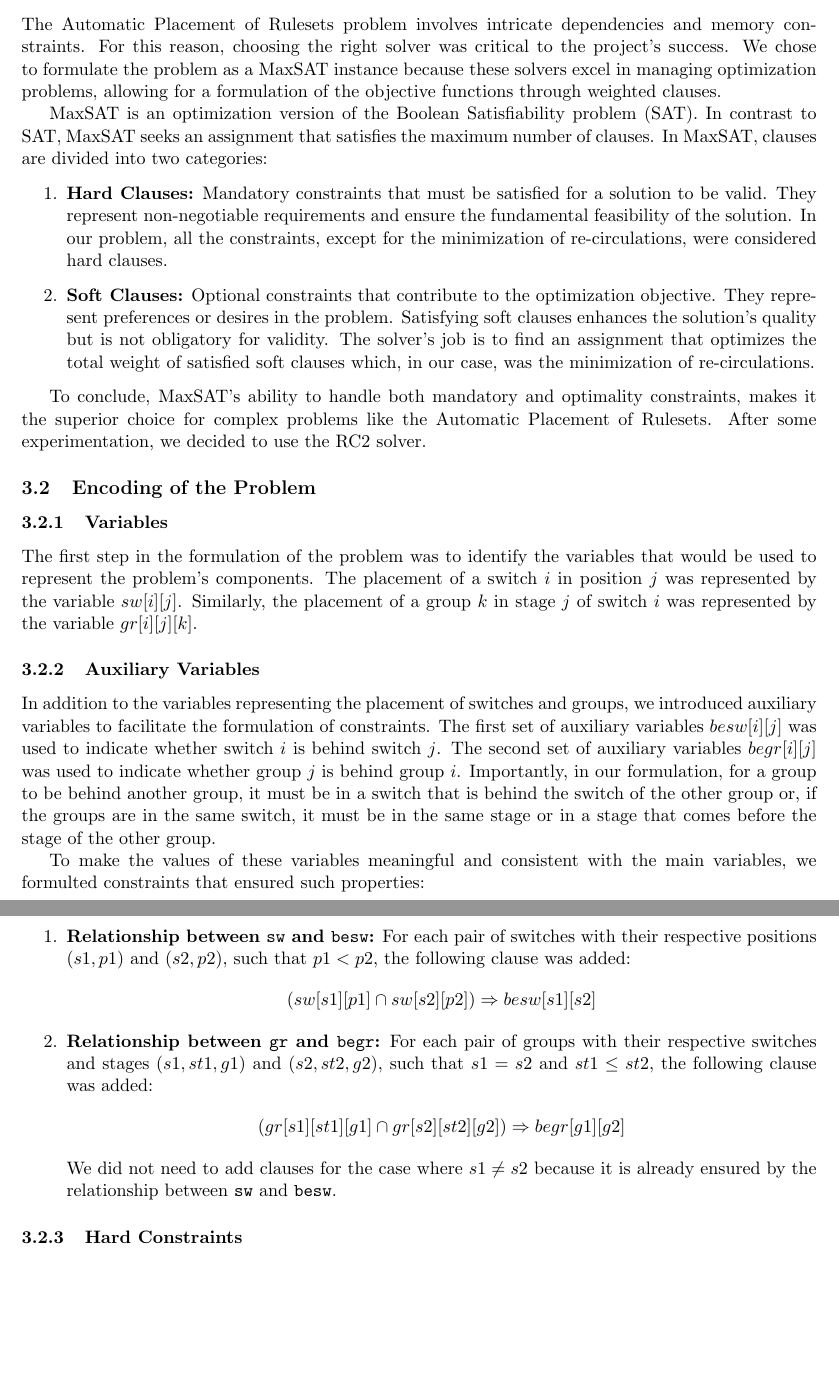
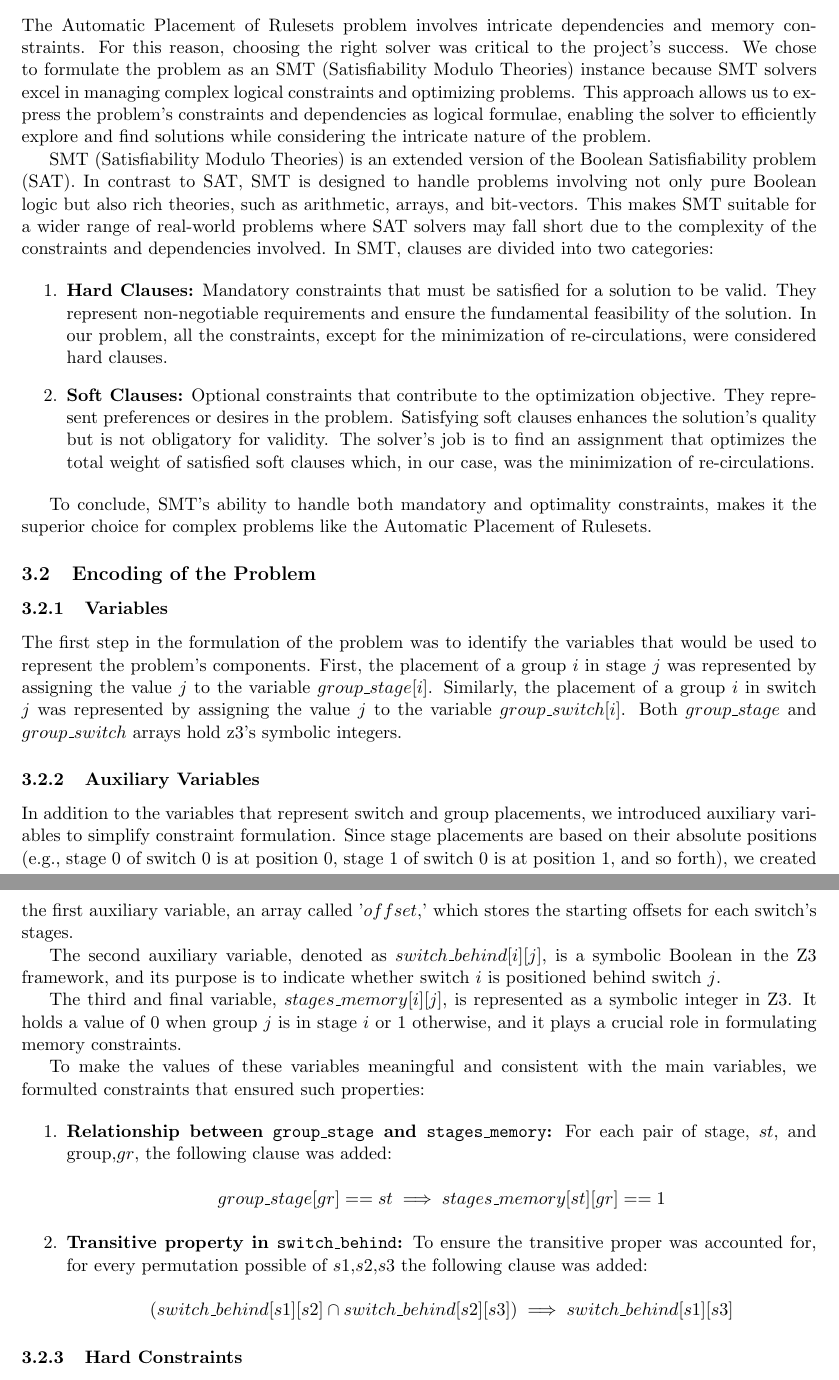
Before and after one commit to jsilll/uni-alc, a LaTeX document (proj2/report/main.tex, which reads proj2/report/sections/section3.tex): two parts of pages 4 and 5 of 6, joined at a grey line, cut so that both start at the same text, the shorter picture padded with empty space. Compiled offline with pdfLaTeX.

Commit message:
Started working on the report

```diff
--- a/proj2/report/main.tex
+++ b/proj2/report/main.tex
@@ -14,7 +14,7 @@
 \geometry{a4paper}
 \hypersetup{linkcolor=black,citecolor=black,filecolor=black,urlcolor=black}
 
-\title{Algorithms for Computational Logic - Project 1 \\ \textbf{Automatic Placement of Rulesets}}
+\title{Algorithms for Computational Logic - Project 2 \\ \textbf{Automatic Placement of Rulesets}}
 \author{Guilherme Gonçalves \and João Silveira}
 \date{\today}
 
--- a/proj2/report/sections/section3.tex
+++ b/proj2/report/sections/section3.tex
@@ -1,8 +1,8 @@
 \subsection{Choice of Solver}
 
-The Automatic Placement of Rulesets problem involves intricate dependencies and memory constraints. For this reason, choosing the right solver was critical to the project's success. We chose to formulate the problem as a MaxSAT instance because these solvers excel in managing optimization problems, allowing for a formulation of the objective functions through weighted clauses.
+The Automatic Placement of Rulesets problem involves intricate dependencies and memory constraints. For this reason, choosing the right solver was critical to the project's success. We chose to formulate the problem as an SMT (Satisfiability Modulo Theories) instance because SMT solvers excel in managing complex logical constraints and optimizing problems. This approach allows us to express the problem's constraints and dependencies as logical formulae, enabling the solver to efficiently explore and find solutions while considering the intricate nature of the problem.
 
-MaxSAT is an optimization version of the Boolean Satisfiability problem (SAT). In contrast to SAT, MaxSAT seeks an assignment that satisfies the maximum number of clauses. In MaxSAT, clauses are divided into two categories:
+SMT (Satisfiability Modulo Theories) is an extended version of the Boolean Satisfiability problem (SAT). In contrast to SAT, SMT is designed to handle problems involving not only pure Boolean logic but also rich theories, such as arithmetic, arrays, and bit-vectors. This makes SMT suitable for a wider range of real-world problems where SAT solvers may fall short due to the complexity of the constraints and dependencies involved. In SMT, clauses are divided into two categories:
 
 \begin{enumerate}
     \item \textbf{Hard Clauses:} Mandatory constraints that must be satisfied for a solution to be valid. They represent non-negotiable requirements and ensure the fundamental feasibility of the solution. In our problem, all the constraints, except for the minimization of re-circulations, were considered hard clauses.
@@ -10,31 +10,35 @@ MaxSAT is an optimization version of the Boolean Satisfiability problem (SAT). I
     \item \textbf{Soft Clauses:} Optional constraints that contribute to the optimization objective. They represent preferences or desires in the problem. Satisfying soft clauses enhances the solution's quality but is not obligatory for validity. The solver's job is to find an assignment that optimizes the total weight of satisfied soft clauses which, in our case, was the minimization of re-circulations.
 \end{enumerate}
 
-To conclude, MaxSAT's ability to handle both mandatory and optimality constraints, makes it the superior choice for complex problems like the Automatic Placement of Rulesets. After some experimentation, we decided to use the RC2 solver.
+To conclude, SMT's ability to handle both mandatory and optimality constraints, makes it the superior choice for complex problems like the Automatic Placement of Rulesets.
 
 \subsection{Encoding of the Problem}
 
 \subsubsection{Variables}
 
-The first step in the formulation of the problem was to identify the variables that would be used to represent the problem's components. The placement of a switch \(i\) in position \(j\) was represented by the variable \(sw[i][j]\). Similarly, the placement of a group \(k\) in stage \(j\) of switch \(i\) was represented by the variable \(gr[i][j][k]\).
+The first step in the formulation of the problem was to identify the variables that would be used to represent the problem's components.
+First, the placement of a group \(i\) in stage \(j\) was represented by assigning the value $j$ to the variable \(group\_stage[i]\). Similarly, the placement of a group \(i\) in switch \(j\) was represented by assigning the value $j$ to the variable \(group\_switch[i]\). Both \(group\_stage\) and \(group\_switch\) arrays hold z3's symbolic integers.
 
 \subsubsection{Auxiliary Variables}
 
-In addition to the variables representing the placement of switches and groups, we introduced auxiliary variables to facilitate the formulation of constraints. The first set of auxiliary variables \(besw[i][j]\) was used to indicate whether switch \(i\) is behind switch \(j\). The second set of auxiliary variables \(begr[i][j]\) was used to indicate whether group \(j\) is behind group \(i\). Importantly, in our formulation, for a group to be behind another group, it must be in a switch that is behind the switch of the other group or, if the groups are in the same switch, it must be in the same stage or in a stage that comes before the stage of the other group.
+In addition to the variables that represent switch and group placements, we introduced auxiliary variables to simplify constraint formulation. Since stage placements are based on their absolute positions (e.g., stage 0 of switch 0 is at position 0, stage 1 of switch 0 is at position 1, and so forth), we created the first auxiliary variable, an array called '$offset$,' which stores the starting offsets for each switch's stages.
+
+The second auxiliary variable, denoted as $switch\_behind[i][j]$, is a symbolic Boolean in the Z3 framework, and its purpose is to indicate whether switch \(i\) is positioned behind switch \(j\).
+
+The third and final variable, $stages\_memory[i][j]$, is represented as a symbolic integer in Z3. It holds a value of 0 when group \(j\) is in stage \(i\) or 1 otherwise, and it plays a crucial role in formulating memory constraints.
 
 To make the values of these variables meaningful and consistent with the main variables, we formulted constraints that ensured such properties:
 
 \begin{enumerate}
-    \item \textbf{Relationship between \texttt{sw} and \texttt{besw}:} For each pair of switches with their respective positions \((s1, p1)\) and \((s2, p2)\), such that \(p1 < p2\), the following clause was added:
+    \item \textbf{Relationship between \texttt{group\_stage} and \texttt{stages\_memory}:} For each pair of stage, $st$, and group,$gr$, the following clause was added:
     \begin{center}
-        \((sw[s1][p1] \cap sw[s2][p2]) \Rightarrow besw[s1][s2]\)
+        \(group\_stage[gr] == st \implies stages\_memory[st][gr] == 1\)
     \end{center}
 
-    \item \textbf{Relationship between \texttt{gr} and \texttt{begr}:} For each pair of groups with their respective switches and stages \((s1, st1, g1)\) and \((s2, st2, g2)\), such that \(s1 = s2\) and \(st1 \leq st2\), the following clause was added:
+    \item \textbf{Transitive property in \texttt{switch\_behind}:} To ensure the transitive proper was accounted for, for every permutation possible of $s1$,$s2$,$s3$ the following clause was added:
     \begin{center}
-        \((gr[s1][st1][g1] \cap gr[s2][st2][g2]) \Rightarrow begr[g1][g2]\)
+        \((switch\_behind[s1][s2] \cap switch\_behind[s2][s3]) \implies switch\_behind[s1][s3]\)
     \end{center}
-    We did not need to add clauses for the case where \(s1 \neq s2\) because it is already ensured by the relationship between \texttt{sw} and \texttt{besw}.
 \end{enumerate}
 
 \subsubsection{Hard Constraints}
```
Also changed, not shown: proj2/report/sections/section1.tex (+2 -2 lines), proj2/report/sections/section4.tex (+1 -1 lines), proj2/report/sections/section3.tex (24 more changed lines), 5 other files.
